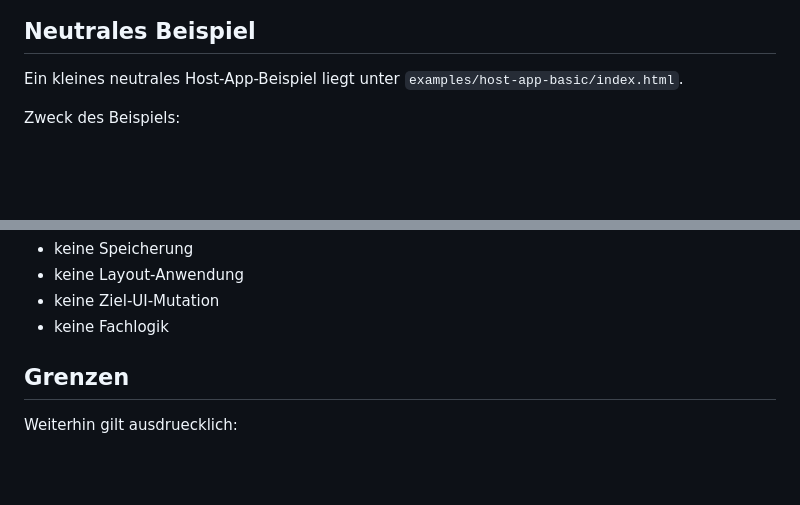
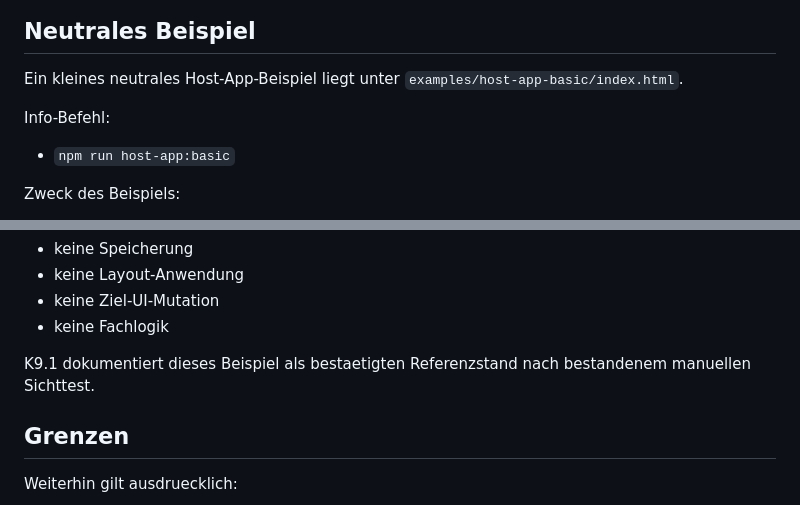
Before and after one commit to SteffenBandholt/UI-Editor-kit, a Markdown page: docs/HOST_APP_INTEGRATION.md, 2 parts joined by grey strips. Rendered like a GitHub page; blank space fills up the shorter version.

Commit message:
K9.1 Host-App-Beispiel Sichttest dokumentieren

```diff
--- a/docs/HOST_APP_INTEGRATION.md
+++ b/docs/HOST_APP_INTEGRATION.md
@@ -105,6 +105,10 @@ Eine Host-App bindet den aktuellen Stand fachneutral so ein:
 
 Ein kleines neutrales Host-App-Beispiel liegt unter `examples/host-app-basic/index.html`.
 
+Info-Befehl:
+
+- `npm run host-app:basic`
+
 Zweck des Beispiels:
 
 - zeigt eine eigene neutrale Ziel-UI
@@ -120,6 +124,8 @@ Grenzen des Beispiels:
 - keine Layout-Anwendung
 - keine Ziel-UI-Mutation
 - keine Fachlogik
+
+K9.1 dokumentiert dieses Beispiel als bestaetigten Referenzstand nach bestandenem manuellen Sichttest.
 
 ## Grenzen
 
```
Also changed, not shown: CHANGELOG.md (+1 -0 lines), docs/MINI_INSPECTOR_REFERENZ.md (+2 -0 lines).
